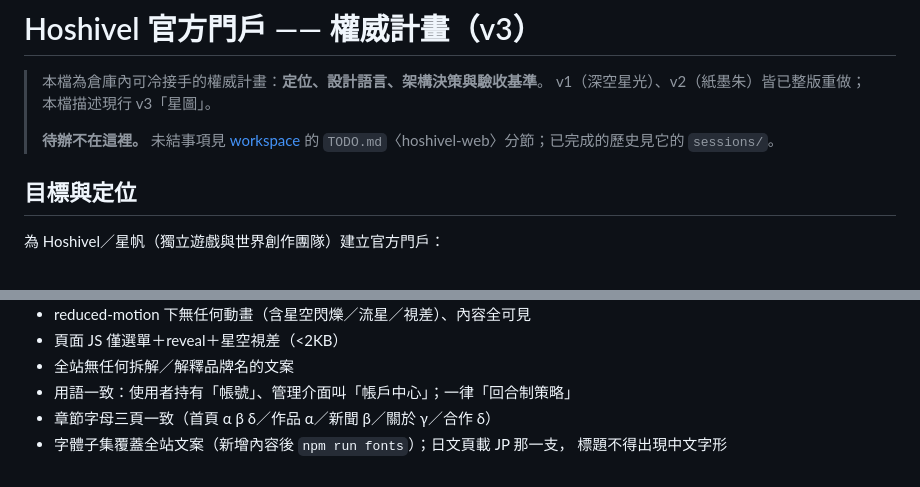
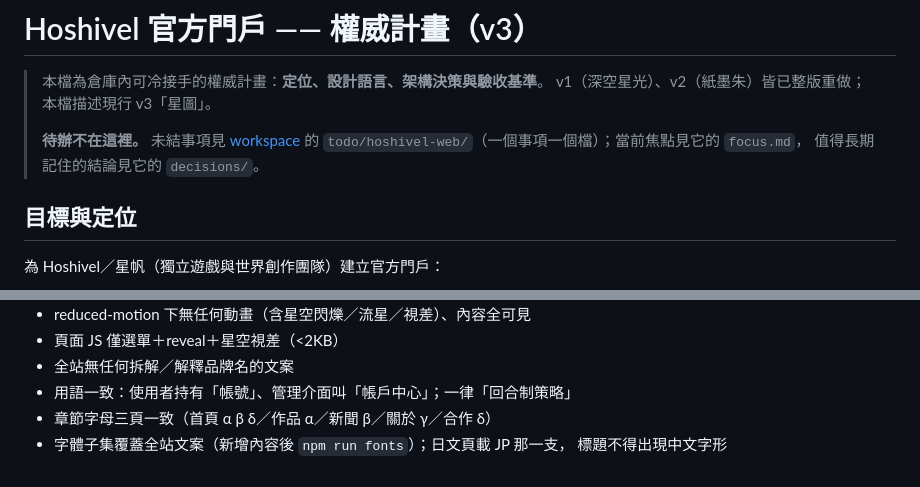
Before and after one commit to Hoshivel/hoshivel-web, a Markdown page: docs/plan.md, 2 parts joined by grey strips. Rendered like a GitHub page.

```diff
--- a/docs/plan.md
+++ b/docs/plan.md
@@ -4,7 +4,8 @@
 > v1（深空星光）、v2（紙墨朱）皆已整版重做；本檔描述現行 v3「星圖」。
 >
 > **待辦不在這裡。** 未結事項見 [workspace](https://github.com/Hoshivel/workspace)
-> 的 `TODO.md`〈hoshivel-web〉分節；已完成的歷史見它的 `sessions/`。
+> 的 `todo/hoshivel-web/`（一個事項一個檔）；當前焦點見它的 `focus.md`，
+> 值得長期記住的結論見它的 `decisions/`。
 
 ## 目標與定位
 
@@ -133,6 +134,6 @@ src/i18n/ui.ts      介面文案字典（四語逐鍵對齊）
 - 字體子集覆蓋全站文案（新增內容後 `npm run fonts`）；日文頁載 JP 那一支，
   標題不得出現中文字形
 
-<!-- 原〈未來項目（本次不做）〉三項已於 2026-08-07 移入 workspace 的 TODO.md
-     〈hoshivel-web〉分節：RSS feed、招募表單、正式品牌字型。
+<!-- 原〈未來項目（本次不做）〉三項已於 2026-08-07 移入 workspace 的待辦池
+     （現在的位置是 todo/hoshivel-web/）：RSS feed、招募表單、正式品牌字型。
      全平臺的待辦收在同一個池子，理由見 workspace AGENTS.md §4.4。 -->
```
Also changed, not shown: README.md (+4 -2 lines).
